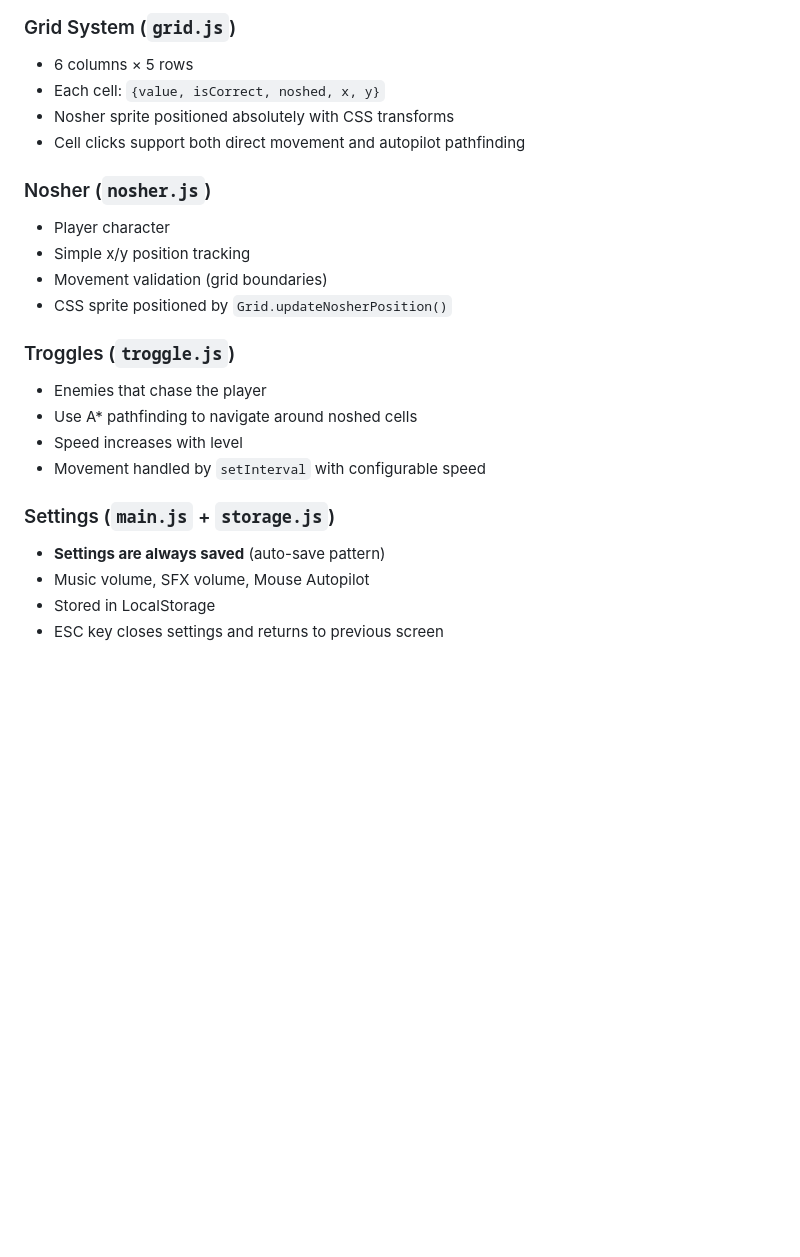
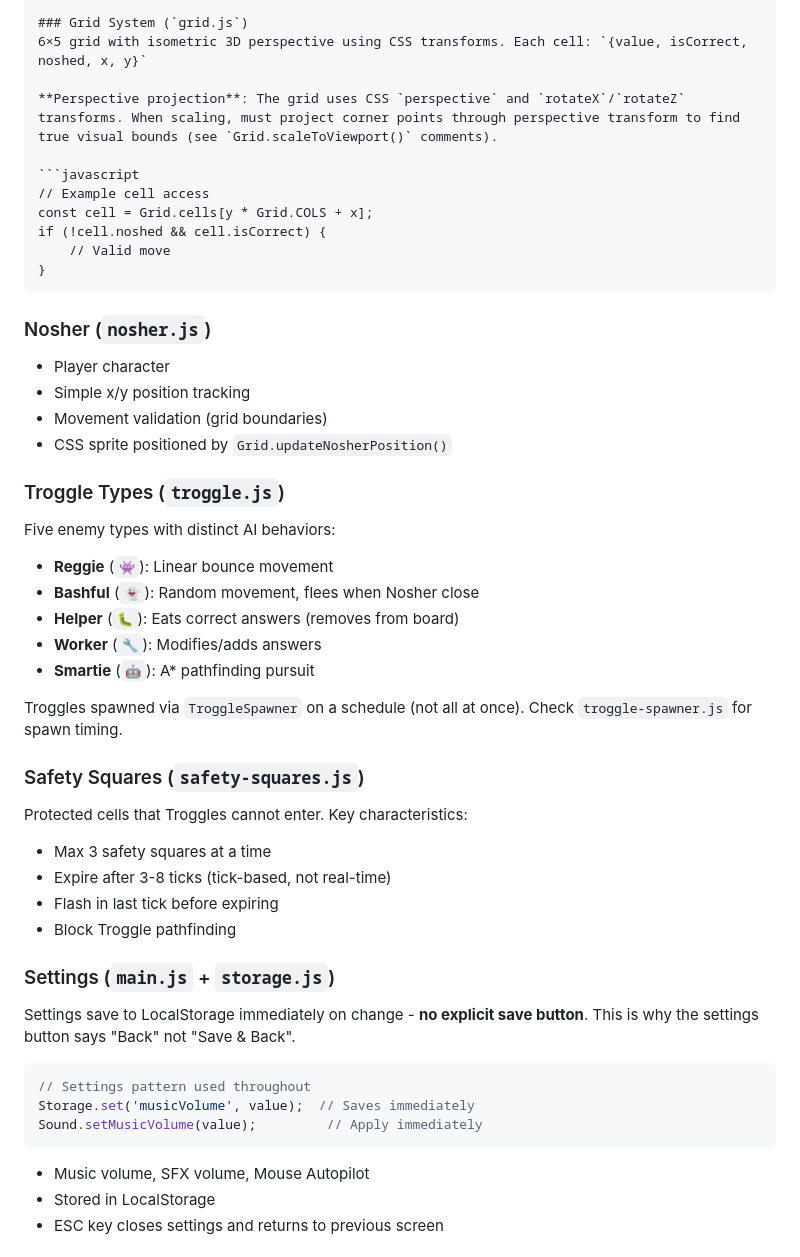
Before and after one commit to billwert/numbermunchers, a Markdown page: CLAUDE.md, the part around one of its changes. Rendered like a GitHub page; blank space fills up the shorter version.

````diff
--- a/CLAUDE.md
+++ b/CLAUDE.md
@@ -66,11 +87,17 @@ numbernoshers/
 - For Equality/Inequality modes, grid cells contain expression strings; cells get `.expression-cell` CSS class for smaller font
 
 ### Grid System (`grid.js`)
+6×5 grid with isometric 3D perspective using CSS transforms. Each cell: `{value, isCorrect, noshed, x, y}`
 
-- 6 columns × 5 rows
-- Each cell: `{value, isCorrect, noshed, x, y}`
-- Nosher sprite positioned absolutely with CSS transforms
-- Cell clicks support both direct movement and autopilot pathfinding
+**Perspective projection**: The grid uses CSS `perspective` and `rotateX`/`rotateZ` transforms. When scaling, must project corner points through perspective transform to find true visual bounds (see `Grid.scaleToViewport()` comments).
+
+```javascript
+// Example cell access
+const cell = Grid.cells[y * Grid.COLS + x];
+if (!cell.noshed && cell.isCorrect) {
+    // Valid move
+}
+```
 
 ### Nosher (`nosher.js`)
 - Player character
@@ -78,14 +105,32 @@ numbernoshers/
 - Movement validation (grid boundaries)
 - CSS sprite positioned by `Grid.updateNosherPosition()`
 
-### Troggles (`troggle.js`)
-- Enemies that chase the player
-- Use A* pathfinding to navigate around noshed cells
-- Speed increases with level
-- Movement handled by `setInterval` with configurable speed
+### Troggle Types (`troggle.js`)
+Five enemy types with distinct AI behaviors:
+- **Reggie** (`👾`): Linear bounce movement
+- **Bashful** (`👻`): Random movement, flees when Nosher close
+- **Helper** (`🐛`): Eats correct answers (removes from board)
+- **Worker** (`🔧`): Modifies/adds answers
+- **Smartie** (`🤖`): A* pathfinding pursuit
+
+Troggles spawned via `TroggleSpawner` on a schedule (not all at once). Check `troggle-spawner.js` for spawn timing.
+
+### Safety Squares (`safety-squares.js`)
+Protected cells that Troggles cannot enter. Key characteristics:
+- Max 3 safety squares at a time
+- Expire after 3-8 ticks (tick-based, not real-time)
+- Flash in last tick before expiring
+- Block Troggle pathfinding
 
 ### Settings (`main.js` + `storage.js`)
-- **Settings are always saved** (auto-save pattern)
+Settings save to LocalStorage immediately on change - **no explicit save button**. This is why the settings button says "Back" not "Save & Back".
+
+```javascript
+// Settings pattern used throughout
+Storage.set('musicVolume', value);  // Saves immediately
+Sound.setMusicVolume(value);         // Apply immediately
+```
+
 - Music volume, SFX volume, Mouse Autopilot
 - Stored in LocalStorage
 - ESC key closes settings and returns to previous screen
````
Also changed, not shown: other parts of CLAUDE.md (+74 -16 lines), .github/copilot-instructions.md (added, +12 -0 lines).
